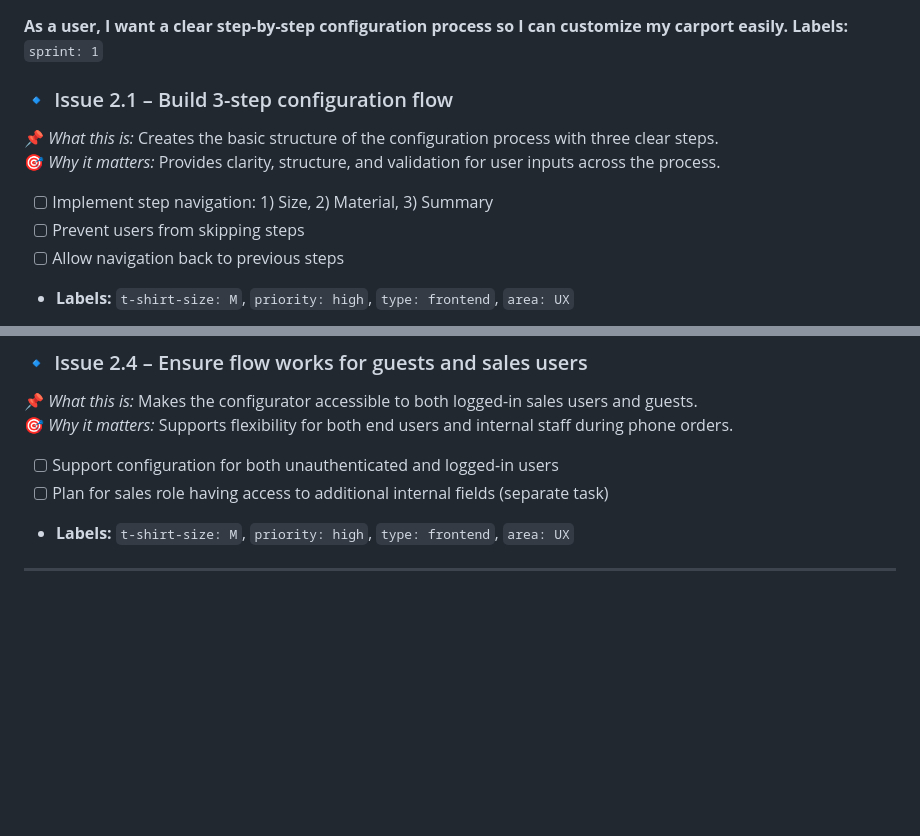
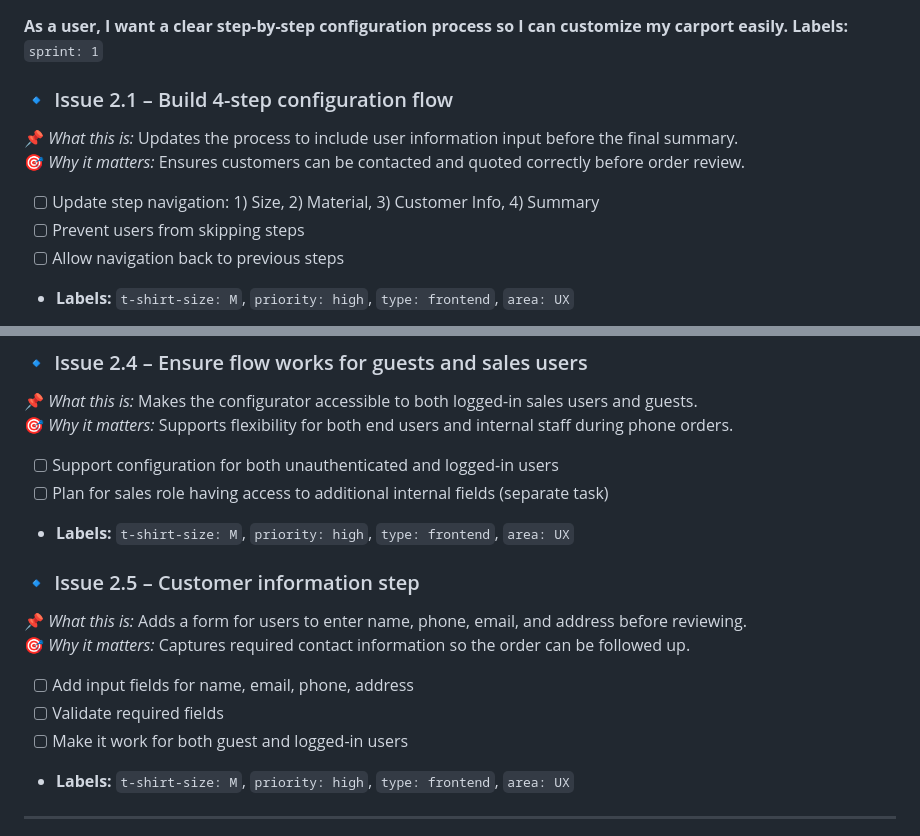
Before and after one commit to Styrse/Carport, a Markdown page: docs/process/fog_carport_cases_detailed.md, 2 parts joined by grey strips. Drawn GitHub-style; blank space fills up the shorter version.

Commit message:
Added customer info

```diff
--- a/docs/process/fog_carport_cases_detailed.md
+++ b/docs/process/fog_carport_cases_detailed.md
@@ -34,10 +34,10 @@
 **As a user, I want a clear step-by-step configuration process so I can customize my carport easily.**
 **Labels:** `sprint: 1`
 
-### 🔹 Issue 2.1 – Build 3-step configuration flow
-📌 *What this is:* Creates the basic structure of the configuration process with three clear steps.
-🎯 *Why it matters:* Provides clarity, structure, and validation for user inputs across the process.
-- [ ] Implement step navigation: 1) Size, 2) Material, 3) Summary
+### 🔹 Issue 2.1 – Build 4-step configuration flow
+📌 *What this is:* Updates the process to include user information input before the final summary.
+🎯 *Why it matters:* Ensures customers can be contacted and quoted correctly before order review.
+- [ ] Update step navigation: 1) Size, 2) Material, 3) Customer Info, 4) Summary
 - [ ] Prevent users from skipping steps
 - [ ] Allow navigation back to previous steps
 - **Labels:** `t-shirt-size: M`, `priority: high`, `type: frontend`, `area: UX`
@@ -60,6 +60,14 @@
 🎯 *Why it matters:* Supports flexibility for both end users and internal staff during phone orders.
 - [ ] Support configuration for both unauthenticated and logged-in users
 - [ ] Plan for sales role having access to additional internal fields (separate task)
+- **Labels:** `t-shirt-size: M`, `priority: high`, `type: frontend`, `area: UX`
+
+### 🔹 Issue 2.5 – Customer information step
+📌 *What this is:* Adds a form for users to enter name, phone, email, and address before reviewing.
+🎯 *Why it matters:* Captures required contact information so the order can be followed up.
+- [ ] Add input fields for name, email, phone, address
+- [ ] Validate required fields
+- [ ] Make it work for both guest and logged-in users
 - **Labels:** `t-shirt-size: M`, `priority: high`, `type: frontend`, `area: UX`
 
 ---
```
